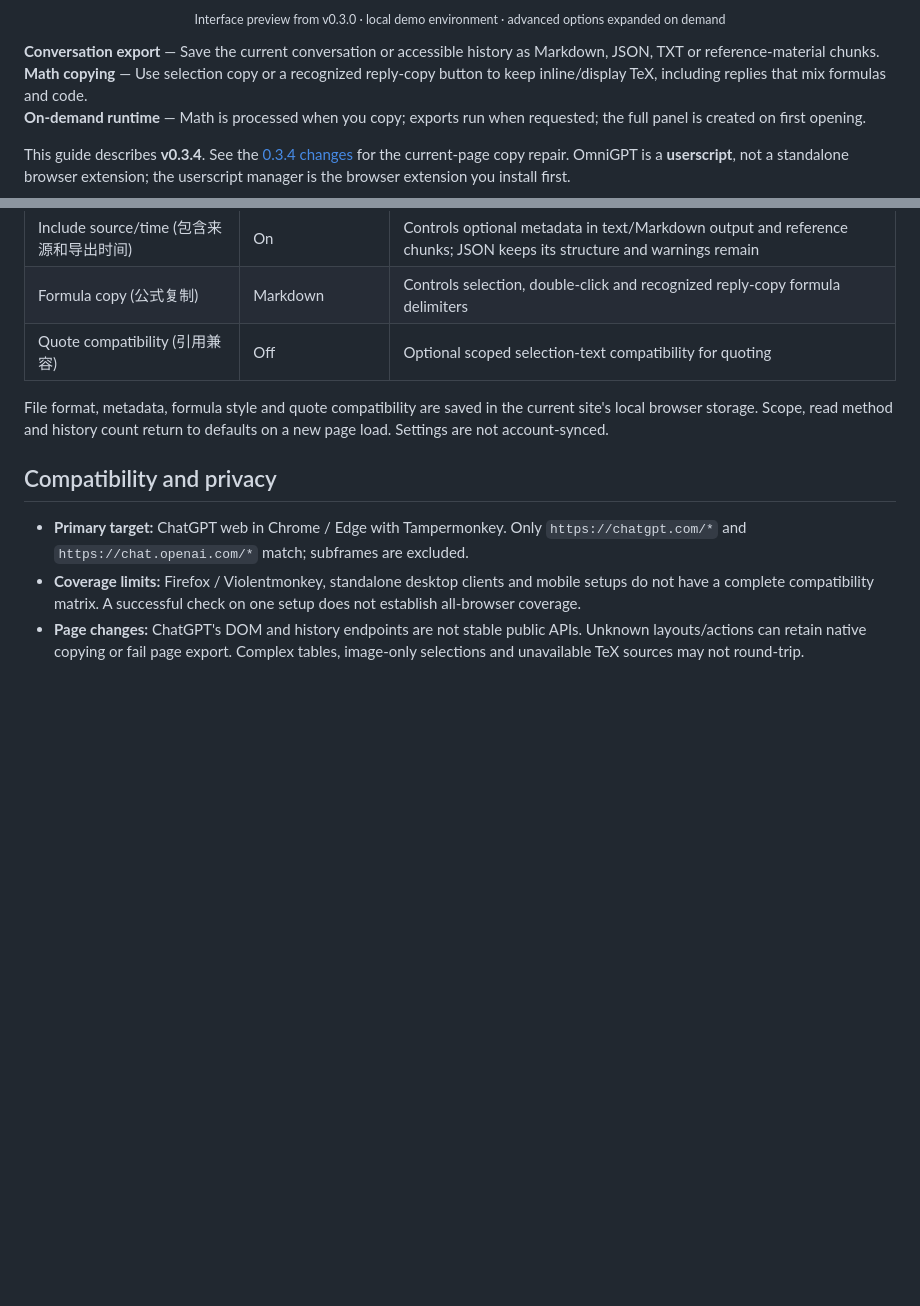
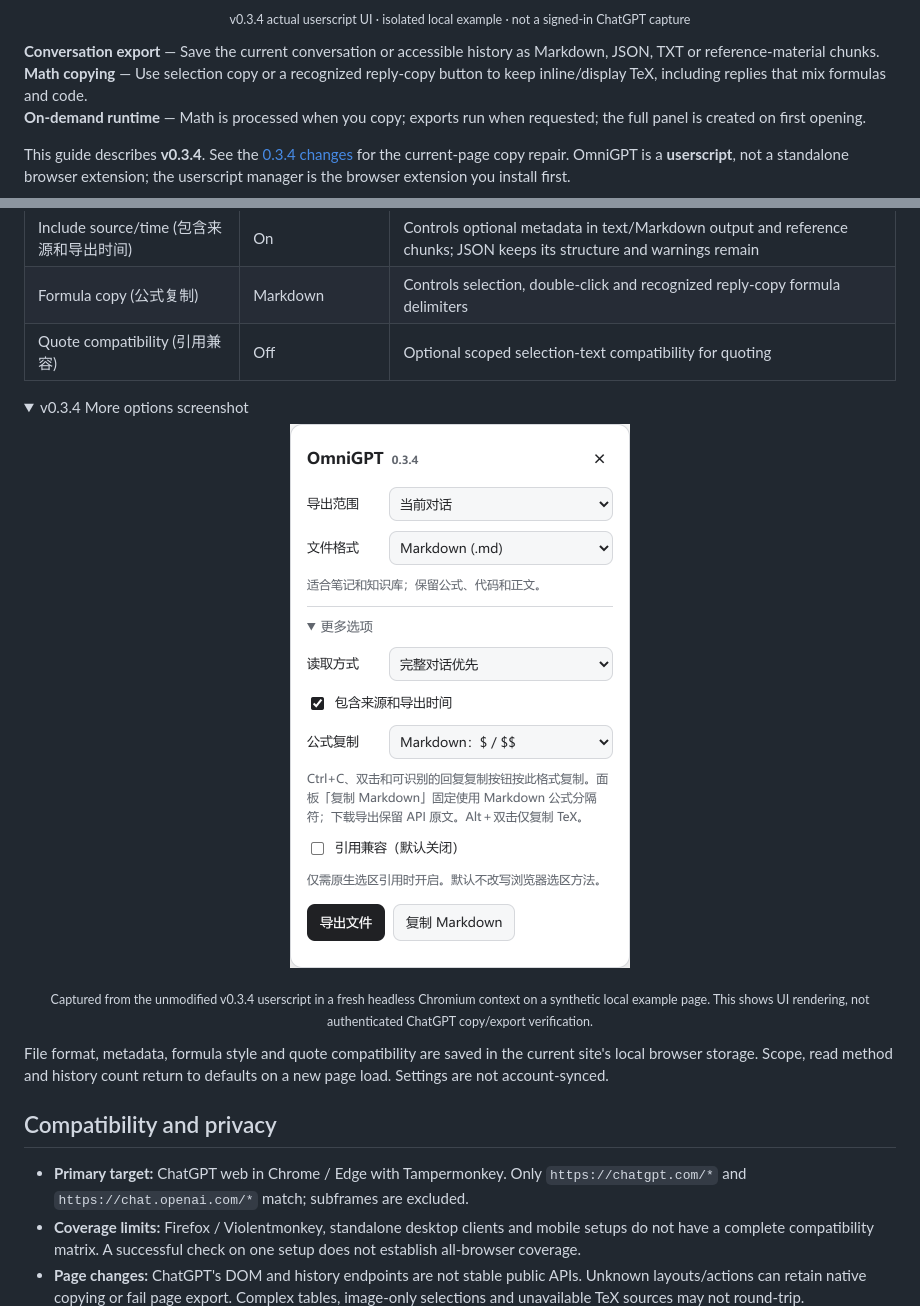
Before and after one commit to sakur7a/OmniGPT, a Markdown page: README.md, 2 parts joined by grey strips. Drawn GitHub-style; pictures changed too: docs/assets/formula-copy-options.png (added); folded sections open; blank space fills up the shorter version.

Commit message:
docs: refresh README screenshots from v0.3.4 UI

```diff
--- a/README.md
+++ b/README.md
@@ -29,5 +29,5 @@
 </p>
-<p align="center"><sub>Interface preview from v0.3.0 · local demo environment · advanced options expanded on demand</sub></p>
+<p align="center"><sub>v0.3.4 actual userscript UI · isolated local example · not a signed-in ChatGPT capture</sub></p>
 
 **Conversation export** — Save the current conversation or accessible history as Markdown, JSON, TXT or reference-material chunks.<br>
 **Math copying** — Use selection copy or a recognized reply-copy button to keep inline/display TeX, including replies that mix formulas and code.<br>
@@ -123,6 +123,14 @@ The selected style persists across page reloads. Seeing `\(...\)` can be intenti
 | Formula copy (公式复制) | Markdown | Controls selection, double-click and recognized reply-copy formula delimiters |
 | Quote compatibility (引用兼容) | Off | Optional scoped selection-text compatibility for quoting |
 
+<details>
+<summary>v0.3.4 More options screenshot</summary>
+
+<p align="center"><img src="docs/assets/formula-copy-options.png" width="340" alt="Actual OmniGPT 0.3.4 panel with More options expanded: read method, metadata, Markdown formula style and quote compatibility off"></p>
+<p align="center"><sub>Captured from the unmodified v0.3.4 userscript in a fresh headless Chromium context on a synthetic local example page. This shows UI rendering, not authenticated ChatGPT copy/export verification.</sub></p>
+
+</details>
+
 File format, metadata, formula style and quote compatibility are saved in the current site's local browser storage. Scope, read method and history count return to defaults on a new page load. Settings are not account-synced.
 
 ## Compatibility and privacy
```
Also changed, not shown: other parts of README.md (+1 -1 lines), README_EN.md (+10 -2 lines), README_ZH.md (+10 -2 lines), 1 other file.
